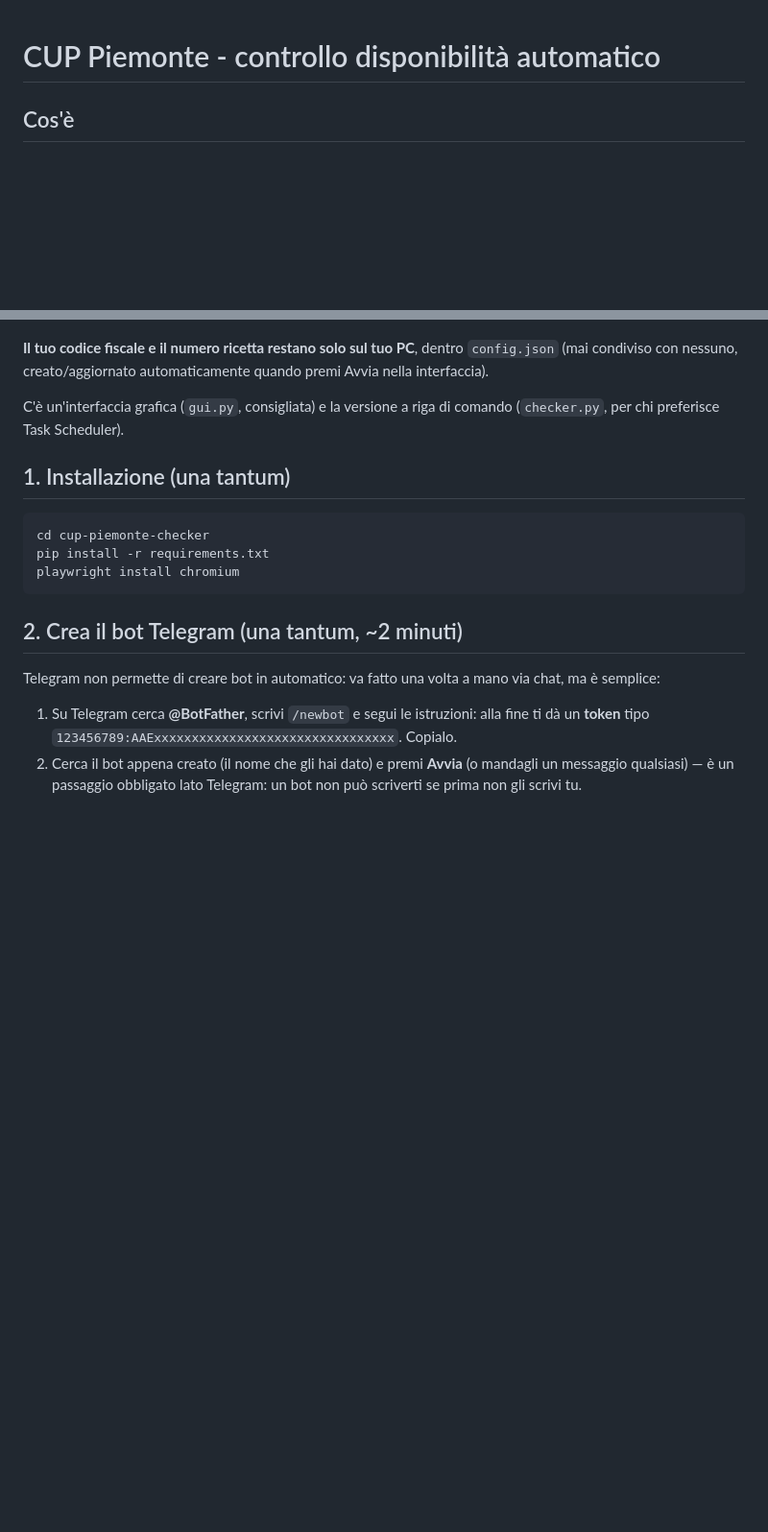
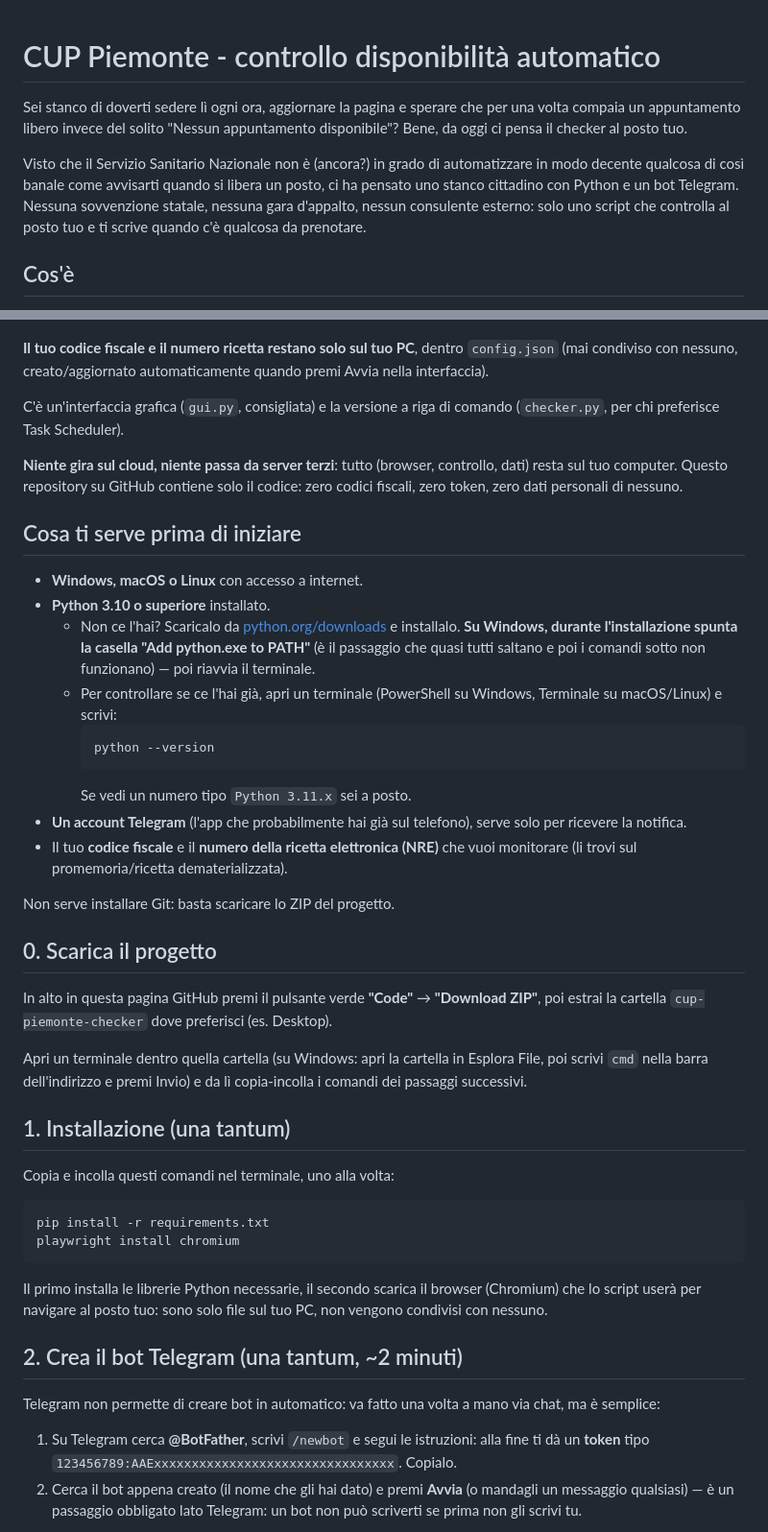
Before and after one commit to ilmondovero/cup-piemonte-checker, a Markdown page: README.md, 2 parts joined by grey strips. Shown at 96% size. Drawn GitHub-style; blank space fills up the shorter version.

Commit message:
Add intro and clearer getting-started instructions to README
Adds a prerequisites section, a no-Git download path, and explicit
copy-paste install steps, plus a reminder that everything runs
locally and nothing personal is shared or stored on GitHub.

Co-Authored-By: Claude Sonnet 5 <noreply@anthropic.com>

````diff
--- a/README.md
+++ b/README.md
@@ -1,4 +1,15 @@
 # CUP Piemonte - controllo disponibilità automatico
+
+Sei stanco di doverti sedere lì ogni ora, aggiornare la pagina e sperare che
+per una volta compaia un appuntamento libero invece del solito "Nessun
+appuntamento disponibile"? Bene, da oggi ci pensa il checker al posto tuo.
+
+Visto che il Servizio Sanitario Nazionale non è (ancora?) in grado di
+automatizzare in modo decente qualcosa di così banale come avvisarti quando
+si libera un posto, ci ha pensato uno stanco cittadino con Python e un bot
+Telegram. Nessuna sovvenzione statale, nessuna gara d'appalto, nessun
+consulente esterno: solo uno script che controlla al posto tuo e ti scrive
+quando c'è qualcosa da prenotare.
 
 ## Cos'è
 
@@ -20,13 +31,52 @@ Avvia nella interfaccia).
 C'è un'interfaccia grafica (`gui.py`, consigliata) e la versione a riga di comando
 (`checker.py`, per chi preferisce Task Scheduler).
 
+**Niente gira sul cloud, niente passa da server terzi**: tutto (browser, controllo,
+dati) resta sul tuo computer. Questo repository su GitHub contiene solo il codice:
+zero codici fiscali, zero token, zero dati personali di nessuno.
+
+## Cosa ti serve prima di iniziare
+
+- **Windows, macOS o Linux** con accesso a internet.
+- **Python 3.10 o superiore** installato.
+  - Non ce l'hai? Scaricalo da [python.org/downloads](https://www.python.org/downloads/)
+    e installalo. **Su Windows, durante l'installazione spunta la casella "Add
+    python.exe to PATH"** (è il passaggio che quasi tutti saltano e poi i comandi
+    sotto non funzionano) — poi riavvia il terminale.
+  - Per controllare se ce l'hai già, apri un terminale (PowerShell su Windows,
+    Terminale su macOS/Linux) e scrivi:
+    ```bash
+    python --version
+    ```
+    Se vedi un numero tipo `Python 3.11.x` sei a posto.
+- **Un account Telegram** (l'app che probabilmente hai già sul telefono), serve solo
+  per ricevere la notifica.
+- Il tuo **codice fiscale** e il **numero della ricetta elettronica (NRE)** che vuoi
+  monitorare (li trovi sul promemoria/ricetta dematerializzata).
+
+Non serve installare Git: basta scaricare lo ZIP del progetto.
+
+## 0. Scarica il progetto
+
+In alto in questa pagina GitHub premi il pulsante verde **"Code"** → **"Download ZIP"**,
+poi estrai la cartella `cup-piemonte-checker` dove preferisci (es. Desktop).
+
+Apri un terminale dentro quella cartella (su Windows: apri la cartella in Esplora
+File, poi scrivi `cmd` nella barra dell'indirizzo e premi Invio) e da lì copia-incolla
+i comandi dei passaggi successivi.
+
 ## 1. Installazione (una tantum)
 
+Copia e incolla questi comandi nel terminale, uno alla volta:
+
 ```bash
-cd cup-piemonte-checker
 pip install -r requirements.txt
 playwright install chromium
 ```
+
+Il primo installa le librerie Python necessarie, il secondo scarica il browser
+(Chromium) che lo script userà per navigare al posto tuo: sono solo file sul tuo PC,
+non vengono condivisi con nessuno.
 
 ## 2. Crea il bot Telegram (una tantum, ~2 minuti)
 
````
